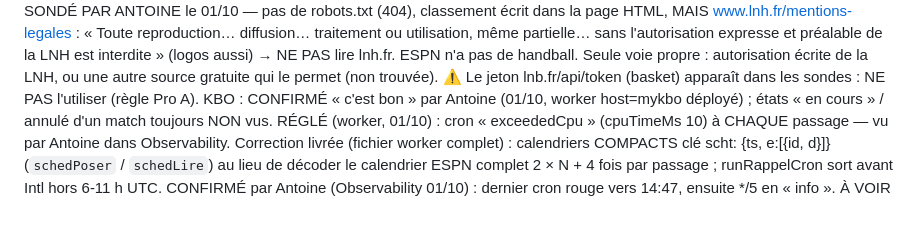
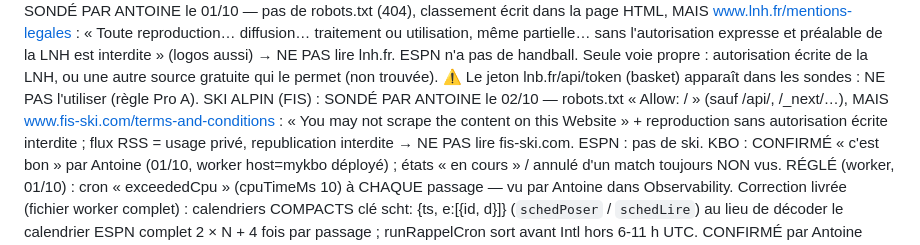
Before and after one commit to gones45140/gones45, a Markdown page: CLAUDE.md, the part around the change. Rendered like a GitHub page; blank space fills up the shorter version.

Commit message:
CLAUDE.md — ski alpin FIS sondé : scraping interdit par les CGU, non fait
Co-Authored-By: Claude Opus 5.5 <noreply@anthropic.com>
Claude-Session: https://claude.ai/code/session_01Aofoj1GD292PqhajaALYr3

```diff
--- a/CLAUDE.md
+++ b/CLAUDE.md
@@ -936,6 +936,9 @@ HANDBALL (LNH, Starligue) : SONDÉ PAR ANTOINE le 01/10 — pas de robots.txt (4
   expresse et préalable de la LNH est interdite » (logos aussi) → NE PAS lire lnh.fr. ESPN n'a pas de handball. Seule voie propre :
   autorisation écrite de la LNH, ou une autre source gratuite qui le permet (non trouvée).
   ⚠ Le jeton lnb.fr/api/token (basket) apparaît dans les sondes : NE PAS l'utiliser (règle Pro A).
+SKI ALPIN (FIS) : SONDÉ PAR ANTOINE le 02/10 — robots.txt « Allow: / » (sauf /api/, /_next/…), MAIS
+  www.fis-ski.com/terms-and-conditions : « You may not scrape the content on this Website » + reproduction sans autorisation
+  écrite interdite ; flux RSS = usage privé, republication interdite → NE PAS lire fis-ski.com. ESPN : pas de ski.
 KBO : CONFIRMÉ « c'est bon » par Antoine (01/10, worker host=mykbo déployé) ; états
   « en cours » / annulé d'un match toujours NON vus.
 RÉGLÉ (worker, 01/10) : cron « exceededCpu » (cpuTimeMs 10) à CHAQUE passage — vu par Antoine dans Observability.
```
